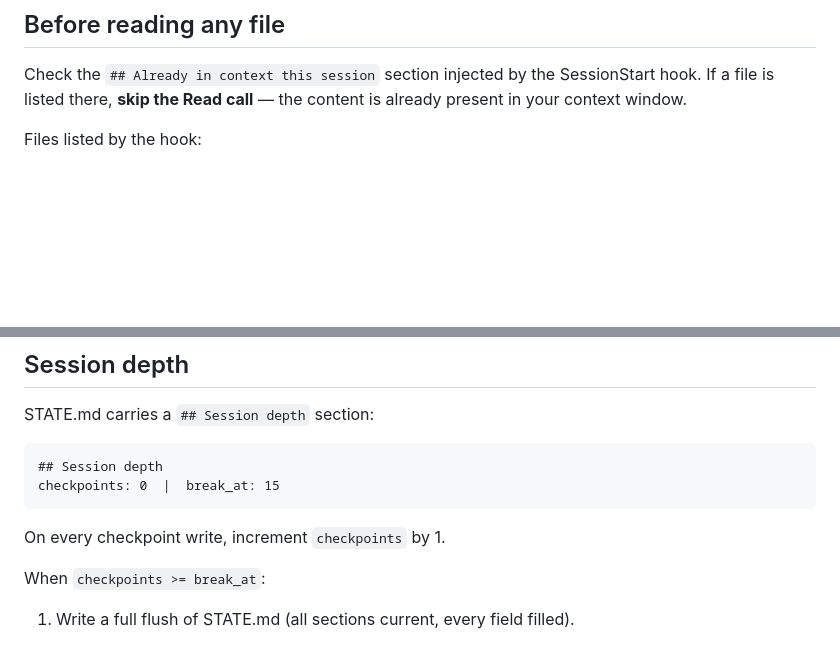
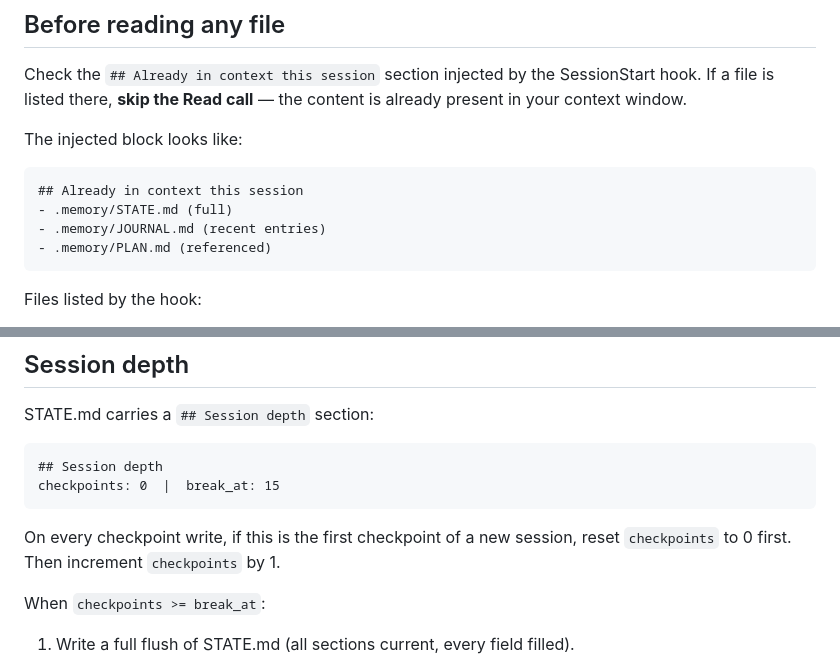
Before and after one commit to tpop78/memory-os, a Markdown page: skills/memory-checkpoint/SKILL.md, 2 parts joined by grey strips. Rendered like a GitHub page; blank space fills up the shorter version.

Commit message:
fix(skill): clarify injected block format and reset-before-increment ordering

```diff
--- a/skills/memory-checkpoint/SKILL.md
+++ b/skills/memory-checkpoint/SKILL.md
@@ -10,6 +10,13 @@ The `.memory/` directory is the source of truth for "what we're doing, how far w
 ## Before reading any file
 
 Check the `## Already in context this session` section injected by the SessionStart hook. If a file is listed there, **skip the Read call** — the content is already present in your context window.
+
+The injected block looks like:
+
+    ## Already in context this session
+    - .memory/STATE.md (full)
+    - .memory/JOURNAL.md (recent entries)
+    - .memory/PLAN.md (referenced)
 
 Files listed by the hook:
 - `.memory/STATE.md (full)` — do not re-read STATE.md; use the injected copy
@@ -39,7 +46,7 @@ STATE.md carries a `## Session depth` section:
     ## Session depth
     checkpoints: 0  |  break_at: 15
 
-On every checkpoint write, increment `checkpoints` by 1.
+On every checkpoint write, if this is the first checkpoint of a new session, reset `checkpoints` to 0 first. Then increment `checkpoints` by 1.
 
 When `checkpoints >= break_at`:
 
```
